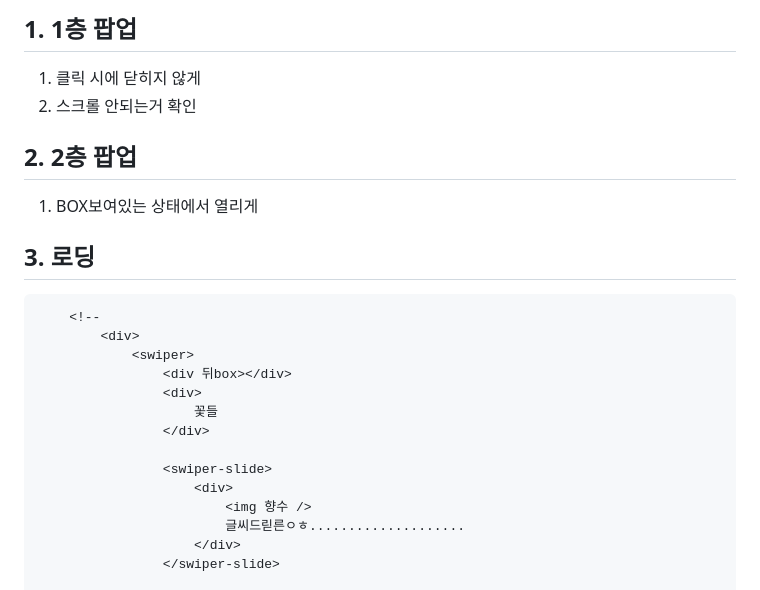
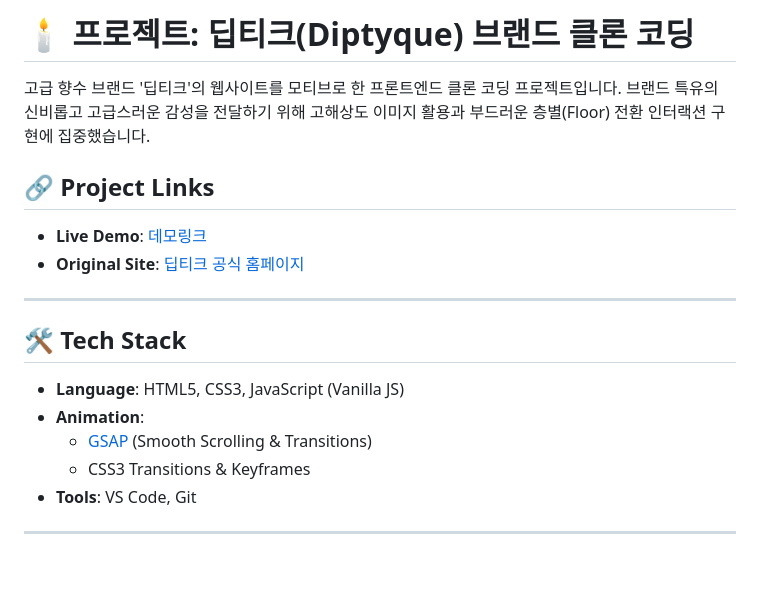
Before and after one commit to Gyo50/Micro.github.io, a Markdown page: readme.md, the part around one of its changes. Rendered like a GitHub page; blank space fills up the shorter version.

```diff
--- a/readme.md
+++ b/readme.md
@@ -1,25 +1,19 @@
-## 1. 1층 팝업
-1) 클릭 시에 닫히지 않게
-2) 스크롤 안되는거 확인
+# 🕯️ 프로젝트: 딥티크(Diptyque) 브랜드 클론 코딩
 
-## 2. 2층 팝업
-1) BOX보여있는 상태에서 열리게
+고급 향수 브랜드 '딥티크'의 웹사이트를 모티브로 한 프론트엔드 클론 코딩 프로젝트입니다. 브랜드 특유의 신비롭고 고급스러운 감성을 전달하기 위해 고해상도 이미지 활용과 부드러운 층별(Floor) 전환 인터랙션 구현에 집중했습니다.
 
-## 3. 로딩
+## 🔗 Project Links
+* **Live Demo**: [데모링크](https://gyo50.github.io/Micro.github.io/)
+* **Original Site**: [딥티크 공식 홈페이지](https://www.diptyqueparis.com/)
 
+---
 
-        <!--
-            <div>
-                <swiper>
-                    <div 뒤box></div>
-                    <div>
-                        꽃들
-                    </div>
+## 🛠 Tech Stack
+* **Language**: HTML5, CSS3, JavaScript (Vanilla JS)
+* **Animation**:
+  * [GSAP](https://greensock.com/gsap/) (Smooth Scrolling & Transitions)
+  * CSS3 Transitions & Keyframes
+* **Tools**: VS Code, Git
 
-                    <swiper-slide>
-                        <div>
-                            <img 향수 />
-                            글씨드릳른ㅇㅎ....................
-                        </div>
-                    </swiper-slide>
+---
 
```
Also changed, not shown: other parts of readme.md (+40 -63 lines).
